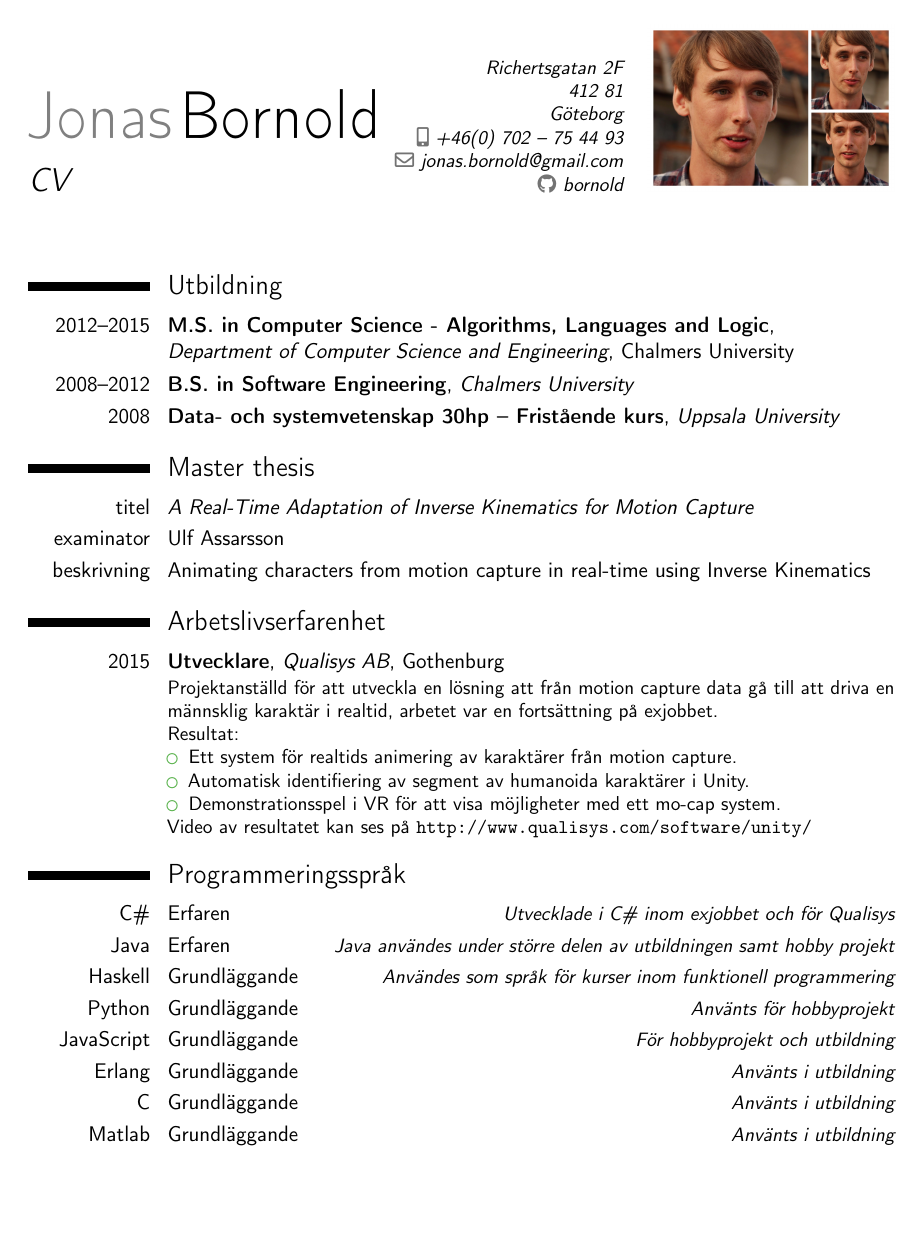
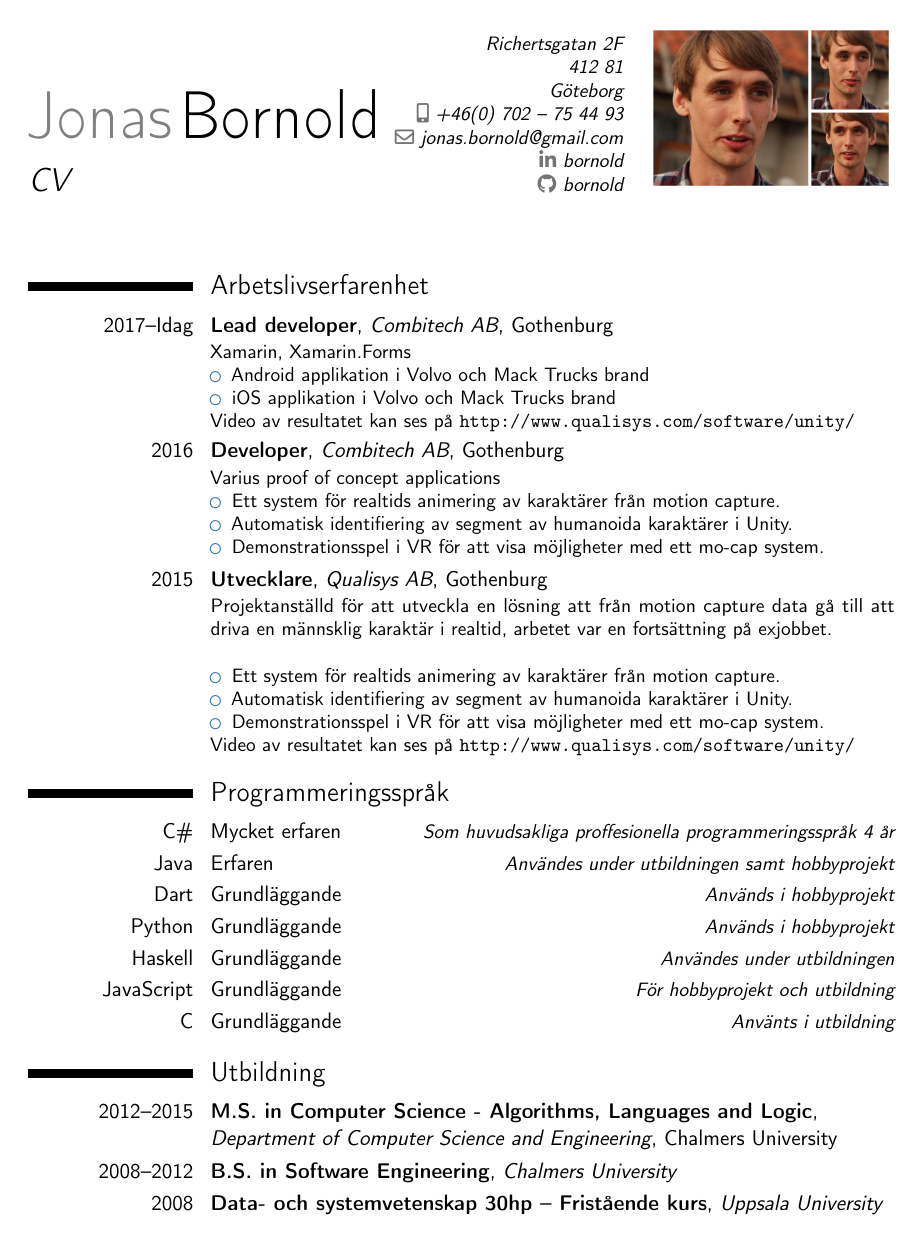
Before and after one commit to bornold/CV, a LaTeX CV (main.tex): page 1 of 2. Compiled offline with pdfLaTeX.

Commit message:
updaterat

```diff
--- a/main.tex
+++ b/main.tex
@@ -1,11 +1,10 @@
-
 \documentclass[11pt,a4paper,sans]{moderncv}        % possible options include font size ('10pt', '11pt' and '12pt'), paper size ('a4paper', 'letterpaper', 'a5paper', 'legalpaper', 'executivepaper' and 'landscape') and font family ('sans' and 'roman')
 
 % moderncv themes
 \moderncvstyle{classic}                             % style options are 'casual' (default), 'classic', 'banking', 'oldstyle' and 'fancy'
-\moderncvcolor{green}                               % color options 'black', 'blue' (default), 'burgundy', 'green', 'grey', 'orange', 'purple' and 'red'
-%\renewcommand{\familydefault}{\sfdefault}         % to set the default font; use '\sfdefault' for the default sans serif font, '\rmdefault' for the default roman one, or any tex font name
-%\nopagenumbers{}                                  % uncomment to suppress automatic page numbering for CVs longer than one page
+\moderncvcolor{blue}                               % color options 'black', 'blue' (default), 'burgundy', 'green', 'grey', 'orange', 'purple' and 'red'
+\renewcommand{\familydefault}{\sfdefault}         % to set the default font; use '\sfdefault' for the default sans serif font, '\rmdefault' for the default roman one, or any tex font name
+\nopagenumbers{}                                  % uncomment to suppress automatic page numbering for CVs longer than one page
 
 % character encoding
 \usepackage[utf8]{inputenc}                       % if you are not using xelatex ou lualatex, replace by the encoding you are using
@@ -13,7 +12,7 @@
 
 % adjust the page margins
 \usepackage[scale=0.75]{geometry}
-%\setlength{\hintscolumnwidth}{3cm}                % if you want to change the width of the column with the dates
+\setlength{\hintscolumnwidth}{3cm}                % if you want to change the width of the column with the dates
 %\setlength{\makecvtitlenamewidth}{10cm}           % for the 'classic' style, if you want to force the width allocated to your name and avoid line breaks. be careful though, the length is normally calculated to avoid any overlap with your personal info; use this at your own typographical risks...
 
 % personal data
@@ -22,15 +21,13 @@
 \email{jonas.bornold@gmail.com}                               % optional, remove / comment the line if not wanted
 \address{Richertsgatan 2F}{412 81}{Göteborg}% optional, remove / comment the line if not wanted; the "postcode city" and "country" arguments can be omitted or provided empty
 \phone[mobile]{+46(0)~702~--~75~44~93}                   % optional, remove / comment the line if not wanted; the optional "type" of the phone can be "mobile" (default), "fixed" or "fax"
-%\phone[fixed]{+2~(345)~678~901}
-%\phone[fax]{+3~(456)~789~012}
 %\homepage{www.johndoe.com}                         % optional, remove / comment the line if not wanted
-%\social[linkedin]{john.doe}                        % optional, remove / comment the line if not wanted
+\social[linkedin]{bornold}                        % optional, remove / comment the line if not wanted
 %\social[twitter]{jdoe}                             % optional, remove / comment the line if not wanted
 \social[github]{bornold}                              % optional, remove / comment the line if not wanted
 %\extrainfo{additional information}                 % optional, remove / comment the line if not wanted
 \photo[128pt][0pt]{picture}                       % optional, remove / comment the line if not wanted; '64pt' is the height the picture must be resized to, 0.4pt is the thickness of the frame around it (put it to 0pt for no frame) and 'picture' is the name of the picture file
-%\quote{Some quote}                                 % optional, remove / comment the line if not wanted
+%\quote{You need to get used to killing it, often, so you can replace it with whatever you end up needing.}                                 % optional, remove / comment the line if not wanted
 
 % bibliography adjustements (only useful if you make citations in your resume, or print a list of publications using BibTeX)
 %   to show numerical labels in the bibliography (default is to show no labels)
@@ -48,6 +45,50 @@
 %\begin{CJK*}{UTF8}{gbsn}                          % to typeset your resume in Chinese using CJK
 %-----       resume       ---------------------------------------------------------
 \makecvtitle
+
+\section{Arbetslivserfarenhet}
+
+\cventry{2017--Idag}{Lead developer}{Combitech AB}{Gothenburg}{}
+{
+  Xamarin, Xamarin.Forms
+  \begin{itemize}
+  \item Android applikation i Volvo och Mack Trucks brand
+  \item iOS applikation i Volvo och  Mack Trucks brand
+  \end{itemize}
+  Video av resultatet kan ses på \url{http://www.qualisys.com/software/unity/}
+}
+
+\cventry{2016}{Developer}{Combitech AB}{Gothenburg}{}
+{
+  Varius proof of concept applications
+  \begin{itemize}
+  \item Ett system för realtids animering av karaktärer från motion capture.
+  \item Automatisk identifiering av segment av humanoida karaktärer i Unity.
+  \item Demonstrationsspel i VR för att visa möjligheter med ett mo-cap system.
+  \end{itemize}
+}
+
+\cventry{2015}{Utvecklare}{Qualisys AB}{Gothenburg}{}
+{
+  Projektanställd för  att utveckla en lösning att från motion capture data gå till att driva en männsklig karaktär i realtid, arbetet var en fortsättning på exjobbet.
+  \newline
+  \begin{itemize}
+  \item Ett system för realtids animering av karaktärer från motion capture.
+  \item Automatisk identifiering av segment av humanoida karaktärer i Unity.
+  \item Demonstrationsspel i VR för att visa möjligheter med ett mo-cap system.
+  \end{itemize}
+Video av resultatet kan ses på \url{http://www.qualisys.com/software/unity/}
+}
+\section{Programmeringsspråk}
+\cvitemwithcomment{C\#}{Mycket erfaren}{Som huvudsakliga proffesionella programmeringsspråk 4 år}
+\cvitemwithcomment{Java}{Erfaren}{Användes under utbildningen samt hobbyprojekt}
+\cvitemwithcomment{Dart}{Grundläggande}{Används i hobbyprojekt}
+\cvitemwithcomment{Python}{Grundläggande}{Används i hobbyprojekt}
+\cvitemwithcomment{Haskell}{Grundläggande}{Användes under utbildningen}
+\cvitemwithcomment{JavaScript}{Grundläggande}{För hobbyprojekt och utbildning}
+\cvitemwithcomment{C}{Grundläggande}{Använts i utbildning}
+
+% \clearpage
 \section{Utbildning}
 \cventry{2012--2015}{M.S. in Computer Science - Algorithms, Languages and Logic}{\newline Department of Computer Science and Engineering}{Chalmers University}{}{}
 % arguments 3 to 6 can be left empty
@@ -56,5 +97,4 @@
 
 \section{Master thesis}
 \cvitem{titel}{\emph{A Real-Time Adaptation of Inverse Kinematics for Motion Capture}}
-\cvitem{examinator}{Ulf Assarsson}
 \cvitem{beskrivning}{Animating characters from motion capture in real-time using Inverse Kinematics} % Beskrivning på svenska
@@ -61,26 +102,5 @@
 
-\section{Arbetslivserfarenhet}
-\cventry{2015}{Utvecklare}{Qualisys AB}{Gothenburg}{}{Projektanställd för  att utveckla en lösning att från motion capture data gå till att driva en männsklig karaktär i realtid, arbetet var en fortsättning på exjobbet.
-\newline
-Resultat:
-\begin{itemize}
-\item Ett system för realtids animering av karaktärer från motion capture.
-\item Automatisk identifiering av segment av humanoida karaktärer i Unity.
-\item Demonstrationsspel i VR för att visa möjligheter med ett mo-cap system.
-\end{itemize}
-Video av resultatet kan ses på \url{http://www.qualisys.com/software/unity/}
-}
 
-\section{Programmeringsspråk}
-\cvitemwithcomment{C\#}{Erfaren}{Utvecklade i C\# inom exjobbet och för Qualisys}
-\cvitemwithcomment{Java}{Erfaren}{Java användes under större delen av utbildningen samt hobby projekt}
-\cvitemwithcomment{Haskell}{Grundläggande}{Användes som språk för kurser inom funktionell programmering}
-\cvitemwithcomment{Python}{Grundläggande}{Använts för hobbyprojekt}
-\cvitemwithcomment{JavaScript}{Grundläggande}{För hobbyprojekt och utbildning}
-\cvitemwithcomment{Erlang}{Grundläggande}{Använts i utbildning}
-\cvitemwithcomment{C}{Grundläggande}{Använts i utbildning}
-\cvitemwithcomment{Matlab}{Grundläggande}{Använts i utbildning}
-\clearpage
 
 
 \section{Urval av kurser}
```
Also changed, not shown: main.tex (24 more changed lines).
